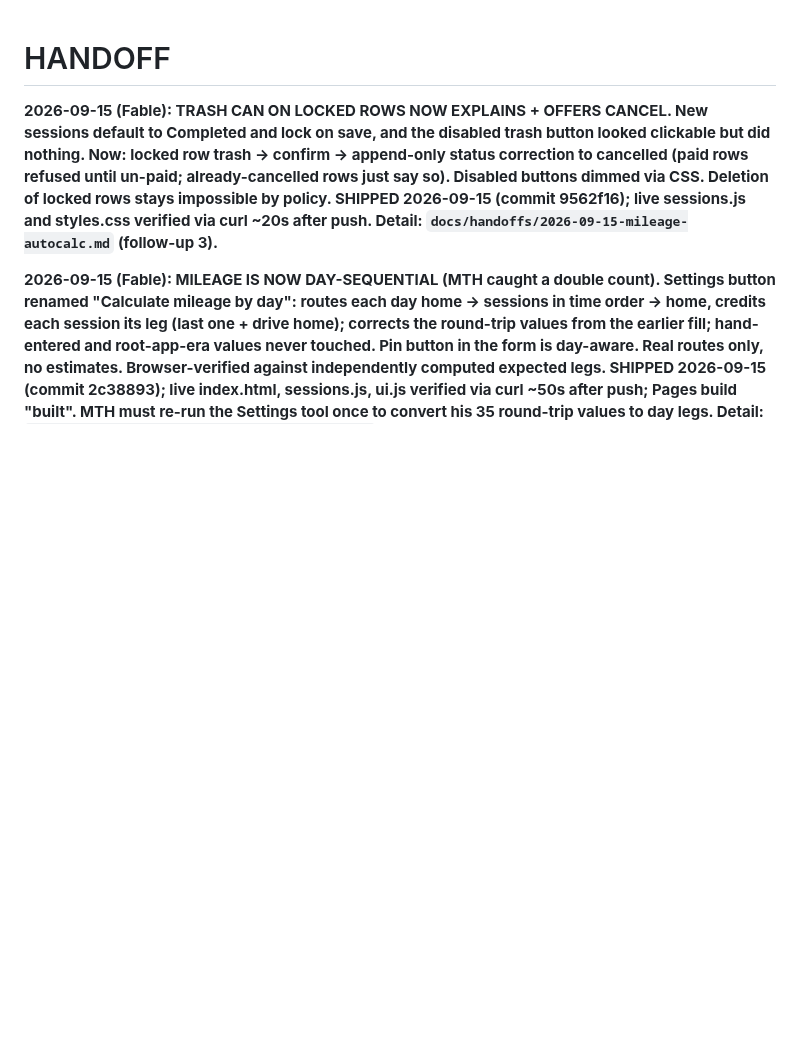
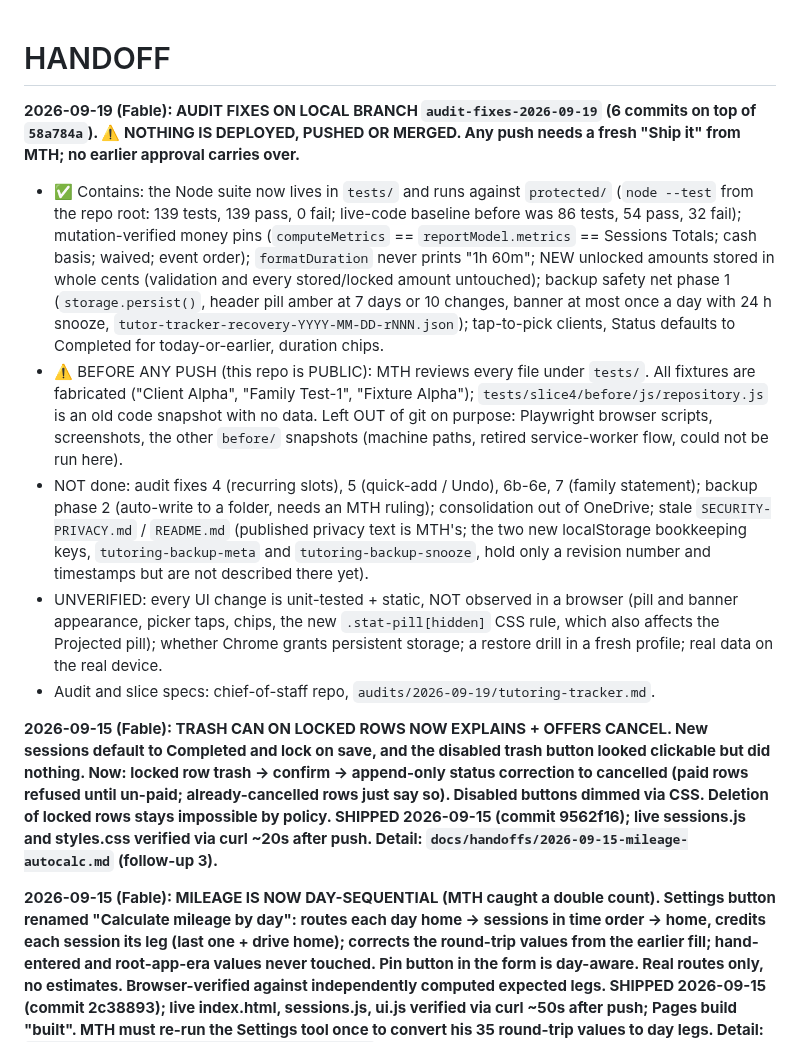
Before and after one commit to maintainthehaze-oss/tutor-tracker, a Markdown page: HANDOFF.md, the part around the change. Drawn GitHub-style; blank space fills up the shorter version.

Commit message:
audit: handoff for the local audit-fixes branch
Docs only. Records what the branch contains, what is NOT done, that
nothing is deployed or pushed, that the owner must review the test
fixtures before any push because this repository is public, and what is
UNVERIFIED (no UI change was observed in a browser).

Co-Authored-By: Claude Fable 5.1 <noreply@anthropic.com>

```diff
--- a/HANDOFF.md
+++ b/HANDOFF.md
@@ -1,4 +1,11 @@
 # HANDOFF
+
+**2026-09-19 (Fable): AUDIT FIXES ON LOCAL BRANCH `audit-fixes-2026-09-19` (6 commits on top of `58a784a`). ⚠️ NOTHING IS DEPLOYED, PUSHED OR MERGED. Any push needs a fresh "Ship it" from MTH; no earlier approval carries over.**
+- ✅ Contains: the Node suite now lives in `tests/` and runs against `protected/` (`node --test` from the repo root: 139 tests, 139 pass, 0 fail; live-code baseline before was 86 tests, 54 pass, 32 fail); mutation-verified money pins (`computeMetrics` == `reportModel.metrics` == Sessions Totals; cash basis; waived; event order); `formatDuration` never prints "1h 60m"; NEW unlocked amounts stored in whole cents (validation and every stored/locked amount untouched); backup safety net phase 1 (`storage.persist()`, header pill amber at 7 days or 10 changes, banner at most once a day with 24 h snooze, `tutor-tracker-recovery-YYYY-MM-DD-rNNN.json`); tap-to-pick clients, Status defaults to Completed for today-or-earlier, duration chips.
+- ⚠️ BEFORE ANY PUSH (this repo is PUBLIC): MTH reviews every file under `tests/`. All fixtures are fabricated ("Client Alpha", "Family Test-1", "Fixture Alpha"); `tests/slice4/before/js/repository.js` is an old code snapshot with no data. Left OUT of git on purpose: Playwright browser scripts, screenshots, the other `before/` snapshots (machine paths, retired service-worker flow, could not be run here).
+- NOT done: audit fixes 4 (recurring slots), 5 (quick-add / Undo), 6b-6e, 7 (family statement); backup phase 2 (auto-write to a folder, needs an MTH ruling); consolidation out of OneDrive; stale `SECURITY-PRIVACY.md` / `README.md` (published privacy text is MTH's; the two new localStorage bookkeeping keys, `tutoring-backup-meta` and `tutoring-backup-snooze`, hold only a revision number and timestamps but are not described there yet).
+- UNVERIFIED: every UI change is unit-tested + static, NOT observed in a browser (pill and banner appearance, picker taps, chips, the new `.stat-pill[hidden]` CSS rule, which also affects the Projected pill); whether Chrome grants persistent storage; a restore drill in a fresh profile; real data on the real device.
+- Audit and slice specs: chief-of-staff repo, `audits/2026-09-19/tutoring-tracker.md`.
 
 **2026-09-15 (Fable): TRASH CAN ON LOCKED ROWS NOW EXPLAINS + OFFERS CANCEL. New sessions default to Completed and lock on save, and the disabled trash button looked clickable but did nothing. Now: locked row trash -> confirm -> append-only status correction to cancelled (paid rows refused until un-paid; already-cancelled rows just say so). Disabled buttons dimmed via CSS. Deletion of locked rows stays impossible by policy. SHIPPED 2026-09-15 (commit 9562f16); live sessions.js and styles.css verified via curl ~20s after push. Detail: `docs/handoffs/2026-09-15-mileage-autocalc.md` (follow-up 3).**
 
```
